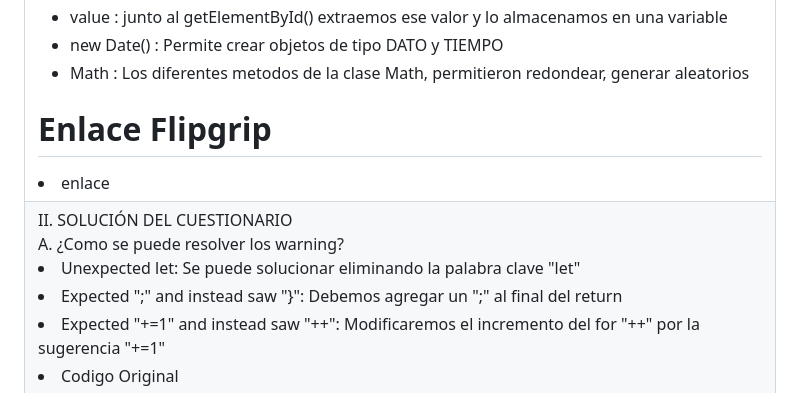
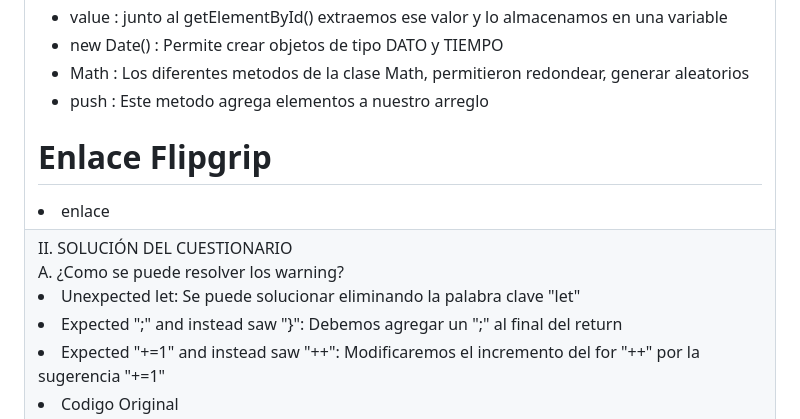
Before and after one commit to ianthony4/PWEB2-LAB02, a Markdown page: README.md, the part around the change printed below. Rendered like a GitHub page.

Commit message:
Corrigiendo identacion y agregando un aporte

```diff
--- a/README.md
+++ b/README.md
@@ -89,6 +89,7 @@ De JavaScript/DOM
 <li>value : junto al getElementById() extraemos ese valor y lo almacenamos en una variable</li>
 <li>new Date() : Permite crear objetos de tipo DATO y TIEMPO</li>
 <li>Math : Los diferentes metodos de la clase Math, permitieron redondear, generar aleatorios</li>
+<li>push : Este metodo agrega elementos a nuestro arreglo </li>
 </ul>
 <h1>Enlace Flipgrip</h1>
 <li>enlace</li>
@@ -99,7 +100,7 @@ A. ¿Como se puede resolver los warning?<br>
 <li>Expected ";" and instead saw "}": Debemos agregar un ";" al final del return</li>
 <li>Expected "+=1" and instead saw "++": Modificaremos el incremento del for "++"
 por la sugerencia "+=1"</li>
-<li>Codigo Original<li>
+<li>Codigo Original</li>
 <img src="https://github.com/rescobedoq/pw2/blob/main/labs/lab02/arrayGenerator.js.png">
 <li>Codigo Corregido</li>
 <img src="labImg/jslintlisto.png">
```
Also changed, not shown: other parts of README.md (+1 -1 lines).
